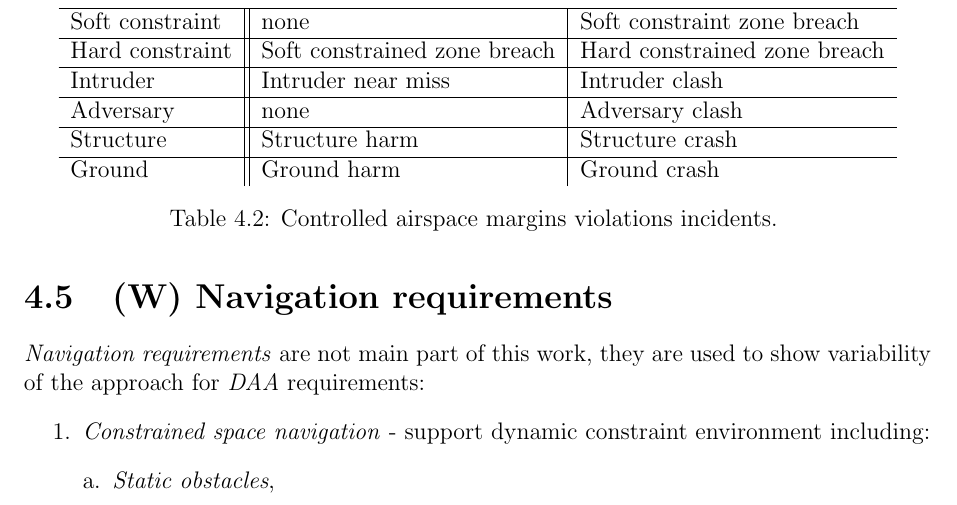
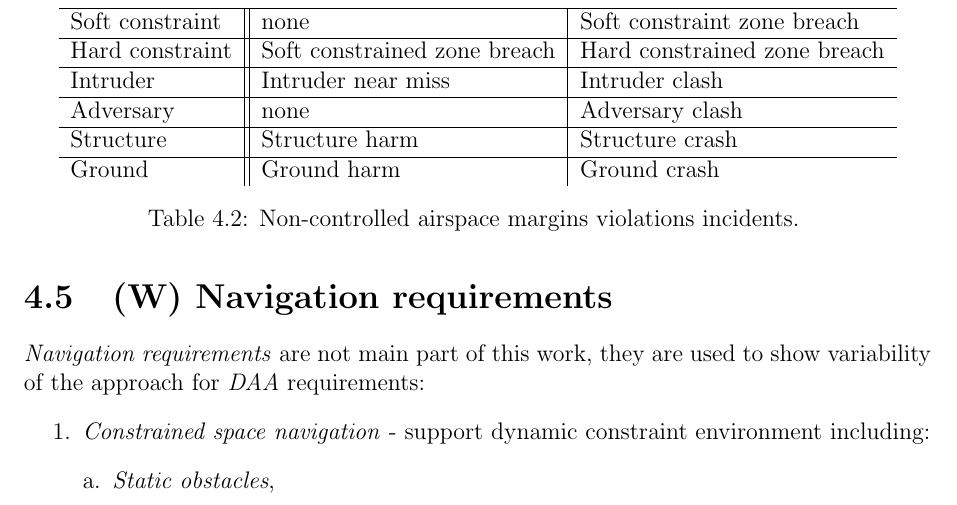
Before and after one commit to logomo/Dissertation-Thessis, a LaTeX thesis (main.tex, which reads 04P05-Avoidance-Requirements.tex): part of page 45 of 207, cut so that both start at the same text. Compiled offline with pdfLaTeX.

Commit message:
[FIX] Caption

```diff
--- a/04P05-Avoidance-Requirements.tex
+++ b/04P05-Avoidance-Requirements.tex
@@ -222,6 +222,6 @@ Feasible trajectory condition (eq. \ref{feasibleTrajectoryCondition}) is used as
     Adversary & none & Adversary clash \\\hline
     Structure & Structure harm & Structure crash \\\hline
     Ground    & Ground harm    & Ground crash \\
-    \caption{Controlled airspace margins violations incidents.}
+    \caption{Non-controlled airspace margins violations incidents.}
     \label{tab:uncontrolledAirspaceViolations}
 \end{tabularx}
```
